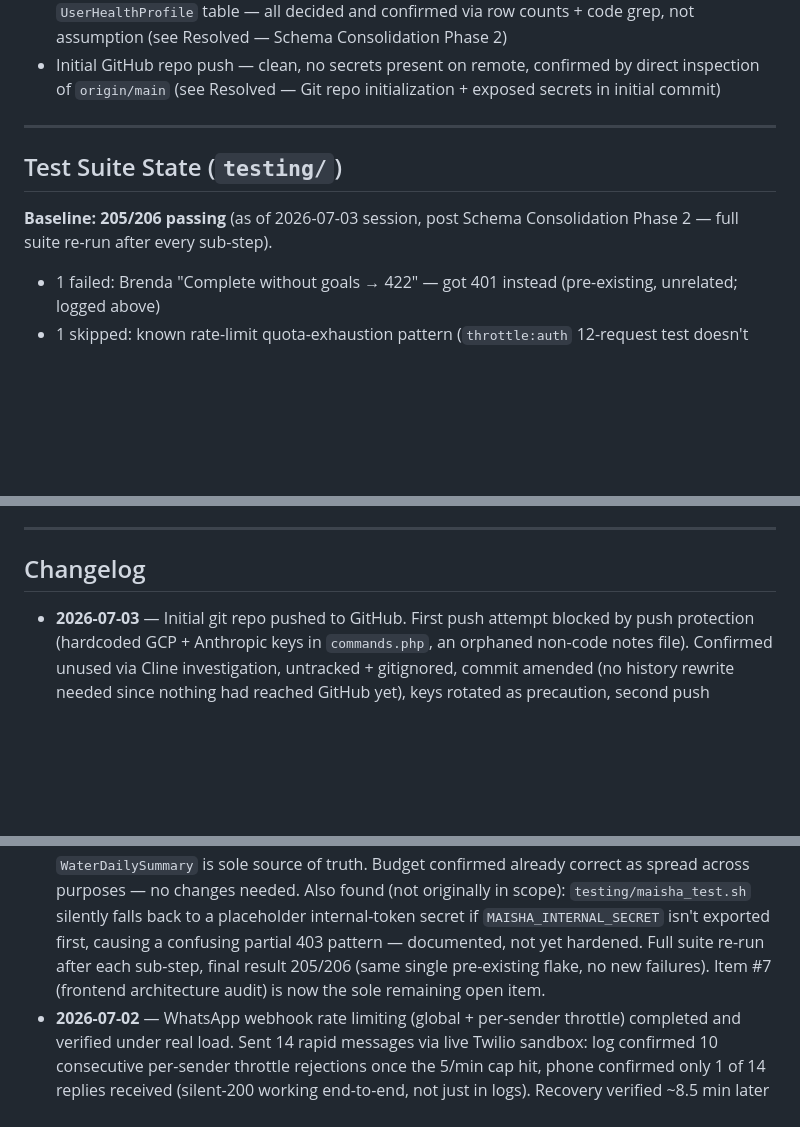
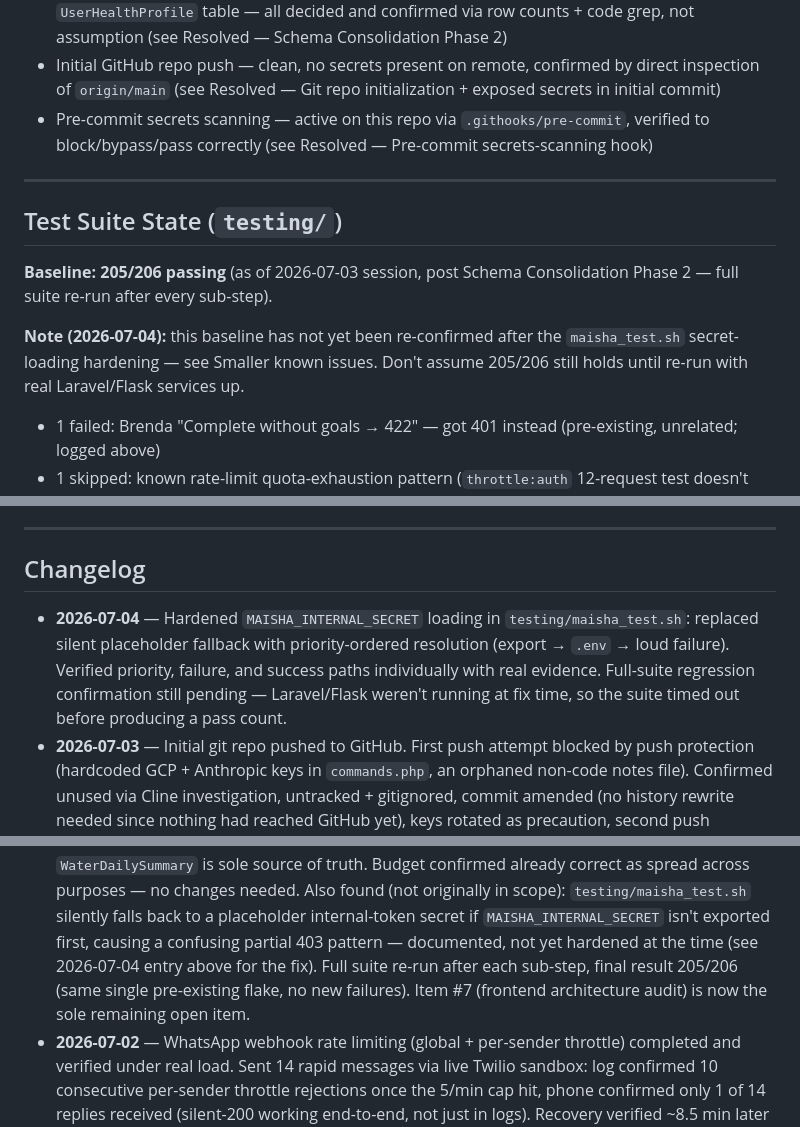
Before and after one commit to dannykhan02/Maisha, a Markdown page: PROJECT_STATE.md, 3 parts joined by grey strips. Drawn GitHub-style; blank space fills up the shorter version.

```diff
--- a/PROJECT_STATE.md
+++ b/PROJECT_STATE.md
@@ -614,6 +645,9 @@ testing.
 - Initial GitHub repo push — clean, no secrets present on remote,
   confirmed by direct inspection of `origin/main` (see Resolved — Git
   repo initialization + exposed secrets in initial commit)
+- Pre-commit secrets scanning — active on this repo via
+  `.githooks/pre-commit`, verified to block/bypass/pass correctly
+  (see Resolved — Pre-commit secrets-scanning hook)
 
 ---
 
@@ -621,6 +655,11 @@ testing.
 
 **Baseline: 205/206 passing** (as of 2026-07-03 session, post Schema
 Consolidation Phase 2 — full suite re-run after every sub-step).
+
+**Note (2026-07-04):** this baseline has not yet been re-confirmed after
+the `maisha_test.sh` secret-loading hardening — see Smaller known
+issues. Don't assume 205/206 still holds until re-run with real
+Laravel/Flask services up.
 
 - 1 failed: Brenda "Complete without goals → 422" — got 401 instead
   (pre-existing, unrelated; logged above)
@@ -648,6 +687,13 @@ Previously fixed:
 
 ## Changelog
 
+- **2026-07-04** — Hardened `MAISHA_INTERNAL_SECRET` loading in
+  `testing/maisha_test.sh`: replaced silent placeholder fallback with
+  priority-ordered resolution (export → `.env` → loud failure).
+  Verified priority, failure, and success paths individually with real
+  evidence. Full-suite regression confirmation still pending —
+  Laravel/Flask weren't running at fix time, so the suite timed out
+  before producing a pass count.
 - **2026-07-03** — Initial git repo pushed to GitHub. First push attempt
   blocked by push protection (hardcoded GCP + Anthropic keys in
   `commands.php`, an orphaned non-code notes file). Confirmed unused via
@@ -671,9 +717,10 @@ Previously fixed:
   originally in scope): `testing/maisha_test.sh` silently falls back to a
   placeholder internal-token secret if `MAISHA_INTERNAL_SECRET` isn't
   exported first, causing a confusing partial 403 pattern — documented,
-  not yet hardened. Full suite re-run after each sub-step, final result
-  205/206 (same single pre-existing flake, no new failures). Item #7
-  (frontend architecture audit) is now the sole remaining open item.
+  not yet hardened at the time (see 2026-07-04 entry above for the fix).
+  Full suite re-run after each sub-step, final result 205/206 (same
+  single pre-existing flake, no new failures). Item #7 (frontend
+  architecture audit) is now the sole remaining open item.
 - **2026-07-02** — WhatsApp webhook rate limiting (global + per-sender
   throttle) completed and verified under real load. Sent 14 rapid
   messages via live Twilio sandbox: log confirmed 10 consecutive
```
Also changed, not shown: other parts of PROJECT_STATE.md (+47 -16 lines).
